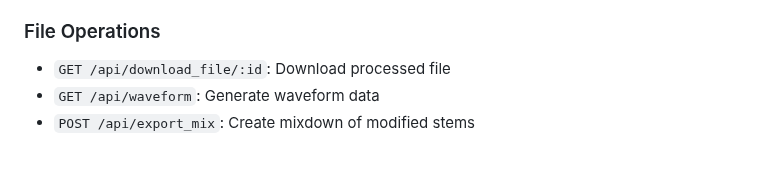
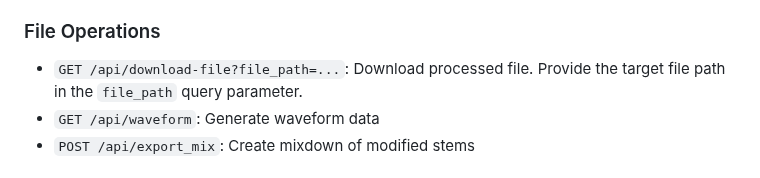
Before and after one commit to benasterisk/StemTube-Web, a Markdown page: README.md, the part around the change. GitHub-like rendering.

Commit message:
Update download API docs

```diff
--- a/README.md
+++ b/README.md
@@ -233,7 +233,7 @@ Modular components for the audio mixing interface.
 
 ### File Operations
 
-- `GET /api/download_file/:id`: Download processed file
+- `GET /api/download-file?file_path=...`: Download processed file. Provide the target file path in the `file_path` query parameter.
 - `GET /api/waveform`: Generate waveform data
 - `POST /api/export_mix`: Create mixdown of modified stems
 
```
